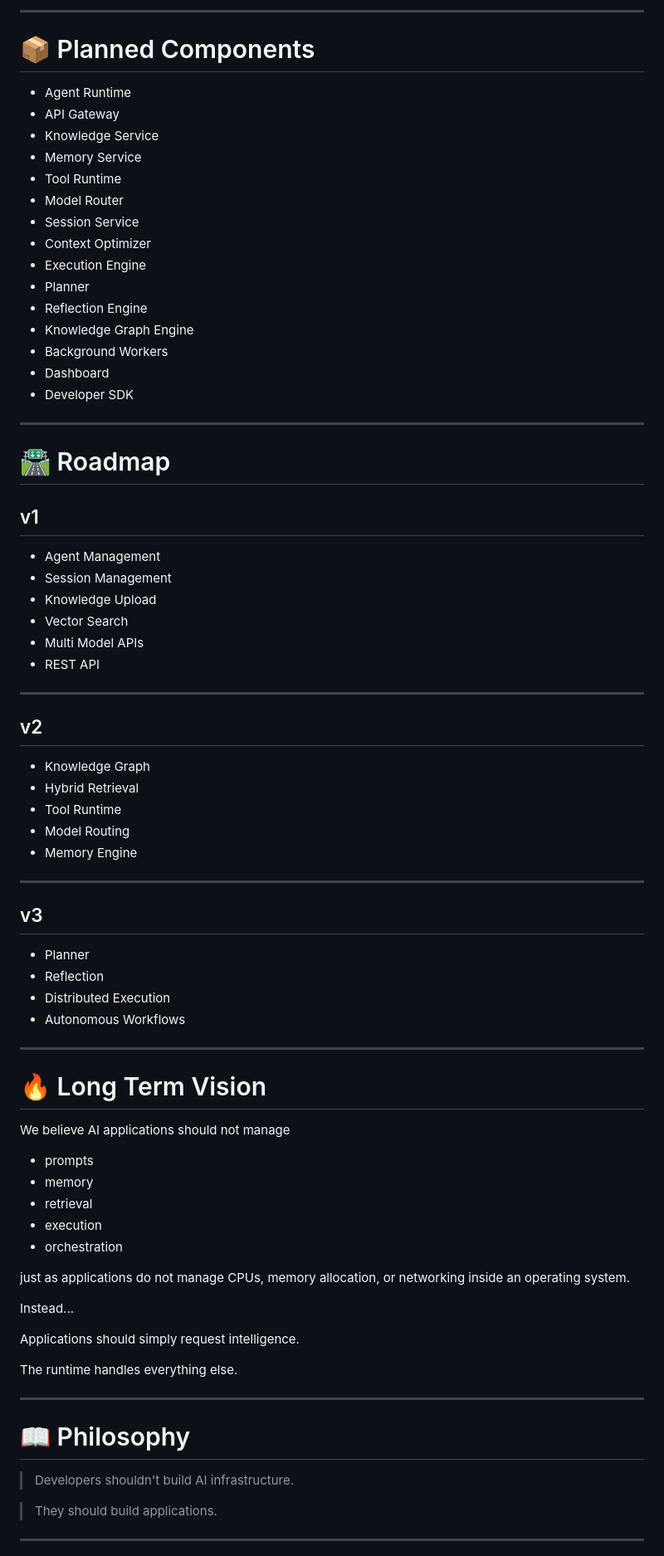
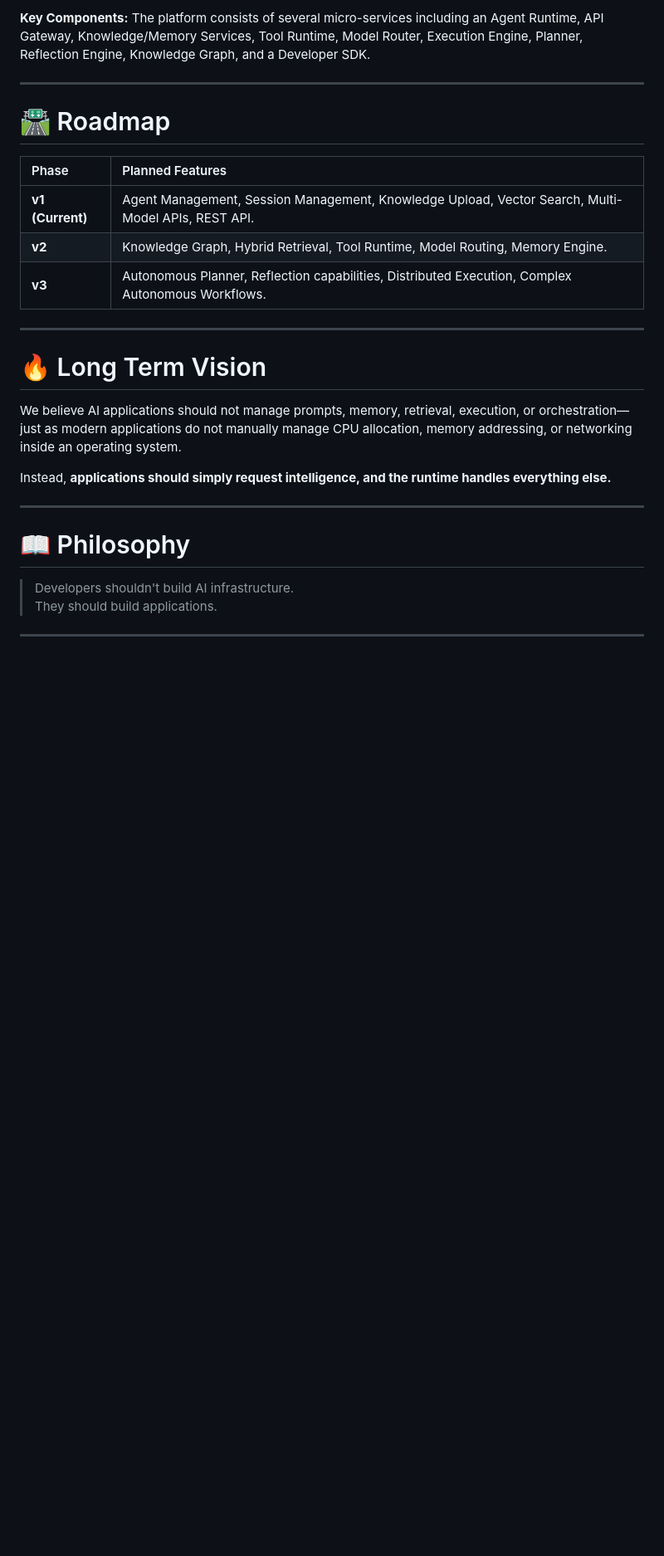
Before and after one commit to ModelMschief/OrchestraAI, a Markdown page: README.md, the part around one of its changes. Shown at 83% size. GitHub-like rendering; blank space fills up the shorter version.

```diff
--- a/README.md
+++ b/README.md
@@ -358,81 +143,29 @@ The runtime focuses on execution.
----
-
-# 📦 Planned Components
-
-- Agent Runtime
-- API Gateway
-- Knowledge Service
-- Memory Service
-- Tool Runtime
-- Model Router
-- Session Service
-- Context Optimizer
-- Execution Engine
-- Planner
-- Reflection Engine
-- Knowledge Graph Engine
-- Background Workers
-- Dashboard
-- Developer SDK
+**Key Components:**
+The platform consists of several micro-services including an Agent Runtime, API Gateway, Knowledge/Memory Services, Tool Runtime, Model Router, Execution Engine, Planner, Reflection Engine, Knowledge Graph, and a Developer SDK.
 
 ---
 
 # 🛣 Roadmap
 
-## v1
-
-- Agent Management
-- Session Management
-- Knowledge Upload
-- Vector Search
-- Multi Model APIs
-- REST API
-
----
-
-## v2
-
-- Knowledge Graph
-- Hybrid Retrieval
-- Tool Runtime
-- Model Routing
-- Memory Engine
-
----
-
-## v3
-
-- Planner
-- Reflection
-- Distributed Execution
-- Autonomous Workflows
+| Phase | Planned Features |
+| :--- | :--- |
+| **v1 (Current)** | Agent Management, Session Management, Knowledge Upload, Vector Search, Multi-Model APIs, REST API. |
+| **v2** | Knowledge Graph, Hybrid Retrieval, Tool Runtime, Model Routing, Memory Engine. |
+| **v3** | Autonomous Planner, Reflection capabilities, Distributed Execution, Complex Autonomous Workflows. |
 
 ---
 
 # 🔥 Long Term Vision
 
-We believe AI applications should not manage
+We believe AI applications should not manage prompts, memory, retrieval, execution, or orchestration—just as modern applications do not manually manage CPU allocation, memory addressing, or networking inside an operating system.
 
-- prompts
-- memory
-- retrieval
-- execution
-- orchestration
-
-just as applications do not manage CPUs, memory allocation, or networking inside an operating system.
-
-Instead...
-
-Applications should simply request intelligence.
-
-The runtime handles everything else.
+Instead, **applications should simply request intelligence, and the runtime handles everything else.**
 
 ---
 
 # 📖 Philosophy
 
 > Developers shouldn't build AI infrastructure.
-
 > They should build applications.
 
 ---
```
Also changed, not shown: other parts of README.md (+66 -285 lines).
